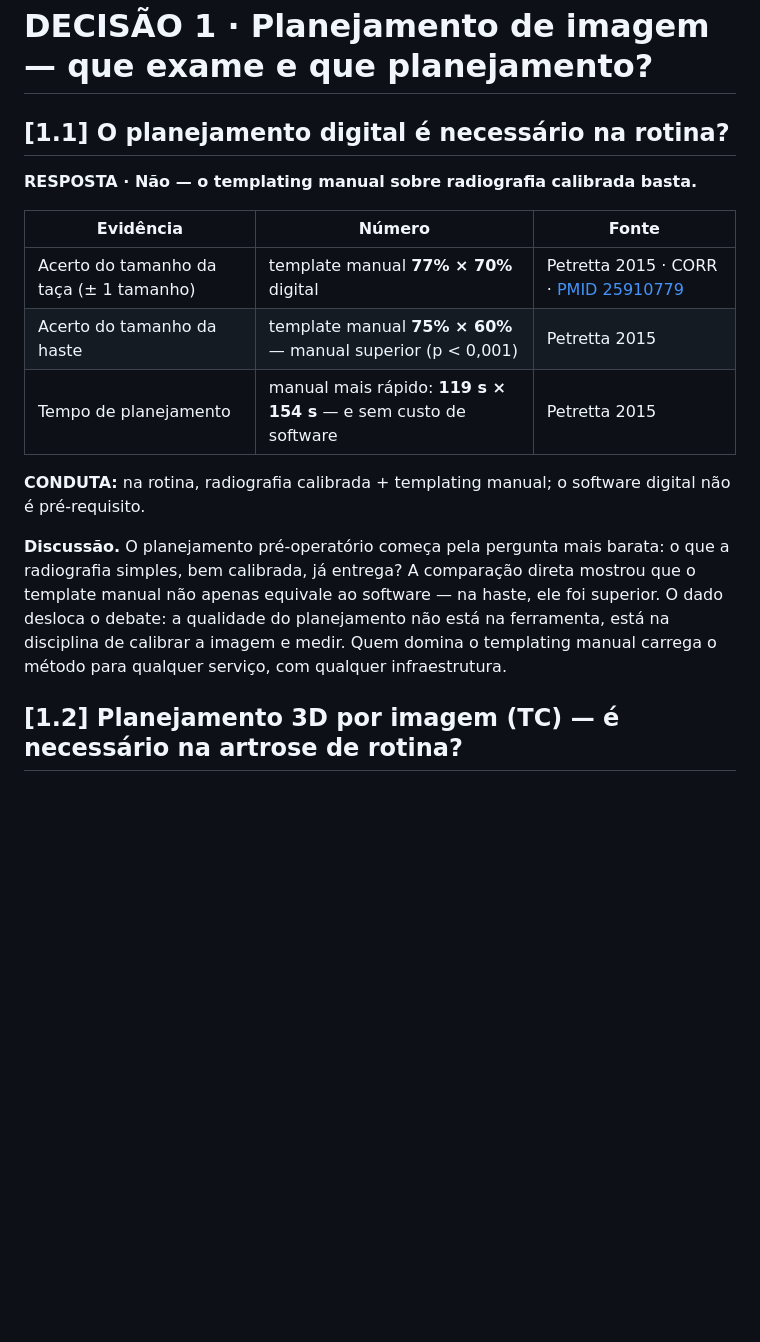
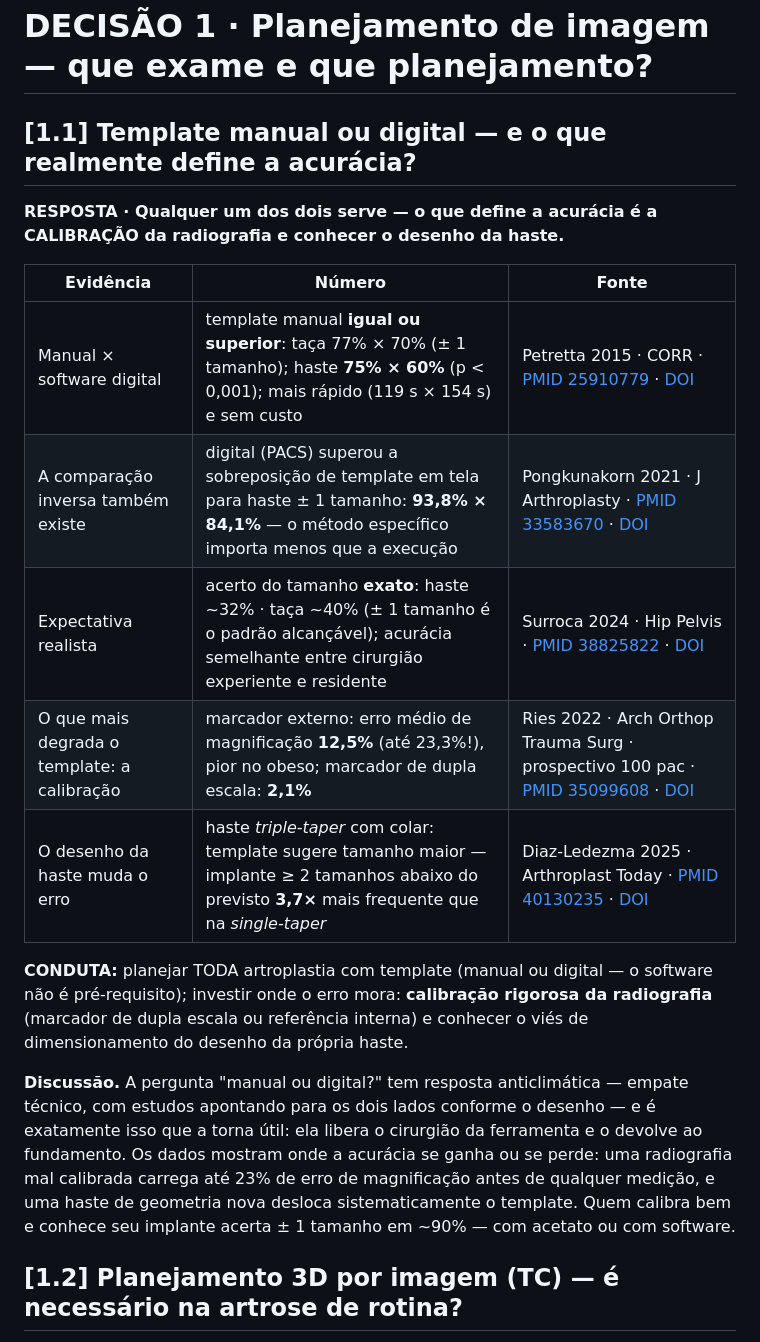
Before and after one commit to danielortopediafernandes-ux/palestra-atq-ccot2026, a Markdown page: CAPITULO.md, the part around one of its changes. GitHub-like rendering; blank space fills up the shorter version.

Commit message:
CAPITULO: eliminar fontes únicas — [1.1] quadro multi-fonte (calibração 12,5%→2,1% Ries; Pongkunakorn; Surroca; Diaz-Ledezma) · [6.1] +Mahmood/Zampogna/Wan

```diff
--- a/CAPITULO.md
+++ b/CAPITULO.md
@@ -106,19 +106,21 @@ A primeira decisão do planejamento não é técnica: é **"opero agora ou prepa
 
 # DECISÃO 1 · Planejamento de imagem — que exame e que planejamento?
 
-## [1.1] O planejamento digital é necessário na rotina?
+## [1.1] Template manual ou digital — e o que realmente define a acurácia?
 
-**RESPOSTA · Não — o templating manual sobre radiografia calibrada basta.**
+**RESPOSTA · Qualquer um dos dois serve — o que define a acurácia é a CALIBRAÇÃO da radiografia e conhecer o desenho da haste.**
 
 | Evidência | Número | Fonte |
 |---|---|---|
-| Acerto do tamanho da taça (± 1 tamanho) | template manual **77% × 70%** digital | Petretta 2015 · CORR · [PMID 25910779](https://pubmed.ncbi.nlm.nih.gov/25910779/) |
-| Acerto do tamanho da haste | template manual **75% × 60%** — manual superior (p < 0,001) | Petretta 2015 |
-| Tempo de planejamento | manual mais rápido: **119 s × 154 s** — e sem custo de software | Petretta 2015 |
+| Manual × software digital | template manual **igual ou superior**: taça 77% × 70% (± 1 tamanho); haste **75% × 60%** (p < 0,001); mais rápido (119 s × 154 s) e sem custo | Petretta 2015 · CORR · [PMID 25910779](https://pubmed.ncbi.nlm.nih.gov/25910779/) · [DOI](https://doi.org/10.1097/CORR.0000000000000000) |
+| A comparação inversa também existe | digital (PACS) superou a sobreposição de template em tela para haste ± 1 tamanho: **93,8% × 84,1%** — o método específico importa menos que a execução | Pongkunakorn 2021 · J Arthroplasty · [PMID 33583670](https://pubmed.ncbi.nlm.nih.gov/33583670/) · [DOI](https://doi.org/10.1016/j.arth.2021.01.019) |
+| Expectativa realista | acerto do tamanho **exato**: haste ~32% · taça ~40% (± 1 tamanho é o padrão alcançável); acurácia semelhante entre cirurgião experiente e residente | Surroca 2024 · Hip Pelvis · [PMID 38825822](https://pubmed.ncbi.nlm.nih.gov/38825822/) · [DOI](https://doi.org/10.5371/hp.2024.36.2.129) |
+| O que mais degrada o template: a calibração | marcador externo: erro médio de magnificação **12,5%** (até 23,3%!), pior no obeso; marcador de dupla escala: **2,1%** | Ries 2022 · Arch Orthop Trauma Surg · prospectivo 100 pac · [PMID 35099608](https://pubmed.ncbi.nlm.nih.gov/35099608/) · [DOI](https://doi.org/10.1007/s00402-022-04355-y) |
+| O desenho da haste muda o erro | haste *triple-taper* com colar: template sugere tamanho maior — implante ≥ 2 tamanhos abaixo do previsto **3,7×** mais frequente que na *single-taper* | Diaz-Ledezma 2025 · Arthroplast Today · [PMID 40130235](https://pubmed.ncbi.nlm.nih.gov/40130235/) · [DOI](https://doi.org/10.1016/j.artd.2025.101658) |
 
-**CONDUTA:** na rotina, radiografia calibrada + templating manual; o software digital não é pré-requisito.
+**CONDUTA:** planejar TODA artroplastia com template (manual ou digital — o software não é pré-requisito); investir onde o erro mora: **calibração rigorosa da radiografia** (marcador de dupla escala ou referência interna) e conhecer o viés de dimensionamento do desenho da própria haste.
 
-**Discussão.** O planejamento pré-operatório começa pela pergunta mais barata: o que a radiografia simples, bem calibrada, já entrega? A comparação direta mostrou que o template manual não apenas equivale ao software — na haste, ele foi superior. O dado desloca o debate: a qualidade do planejamento não está na ferramenta, está na disciplina de calibrar a imagem e medir. Quem domina o templating manual carrega o método para qualquer serviço, com qualquer infraestrutura.
+**Discussão.** A pergunta "manual ou digital?" tem resposta anticlimática — empate técnico, com estudos apontando para os dois lados conforme o desenho — e é exatamente isso que a torna útil: ela libera o cirurgião da ferramenta e o devolve ao fundamento. Os dados mostram onde a acurácia se ganha ou se perde: uma radiografia mal calibrada carrega até 23% de erro de magnificação antes de qualquer medição, e uma haste de geometria nova desloca sistematicamente o template. Quem calibra bem e conhece seu implante acerta ± 1 tamanho em ~90% — com acetato ou com software.
 
 ## [1.2] Planejamento 3D por imagem (TC) — é necessário na artrose de rotina?
 
```
Also changed, not shown: other parts of CAPITULO.md (+4 -1 lines).
